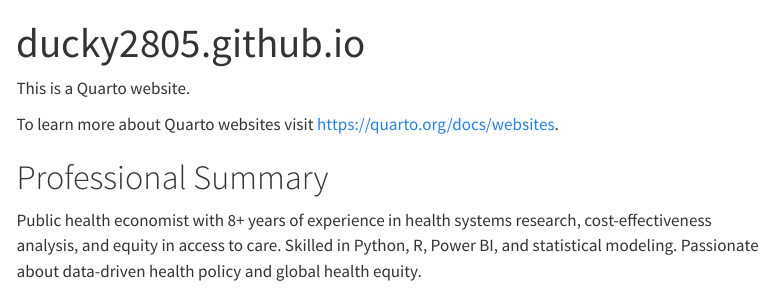
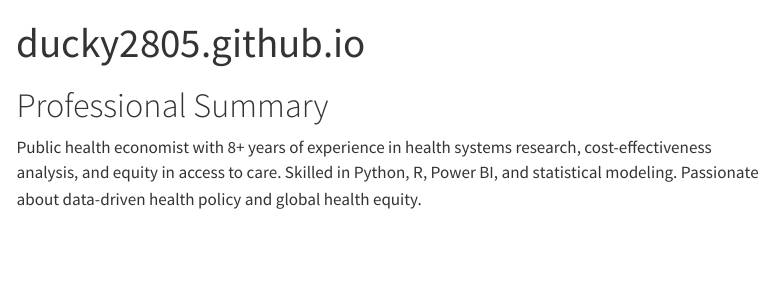
Before and after one commit to ducky2805/ducky2805.github.io, a Quarto document (index.qmd): the page in a window 1100 px wide, from its top. Rendered offline with R 4.5, knitr and Pandoc in place of Quarto, with nearby package versions; menus at the side of the page are left out.

Commit message:
Update index.qmd

```diff
--- a/index.qmd
+++ b/index.qmd
@@ -2,10 +2,6 @@
 title: "ducky2805.github.io"
 ---
 
-This is a Quarto website.
-
-To learn more about Quarto websites visit <https://quarto.org/docs/websites>.
-
 # Professional Summary
 
 Public health economist with 8+ years of experience in health systems research, cost-effectiveness analysis, and equity in access to care. Skilled in Python, R, Power BI, and statistical modeling. Passionate about data-driven health policy and global health equity.
```
